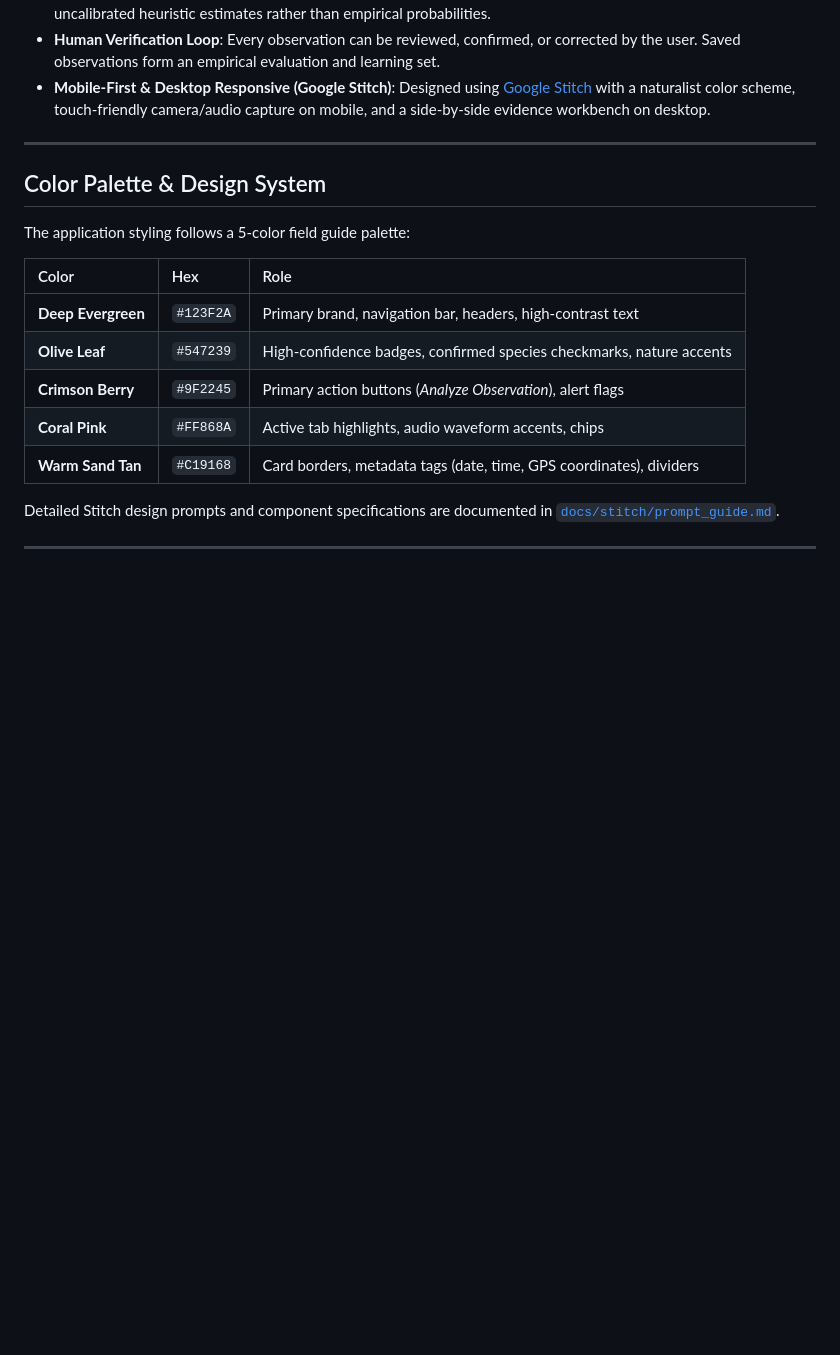
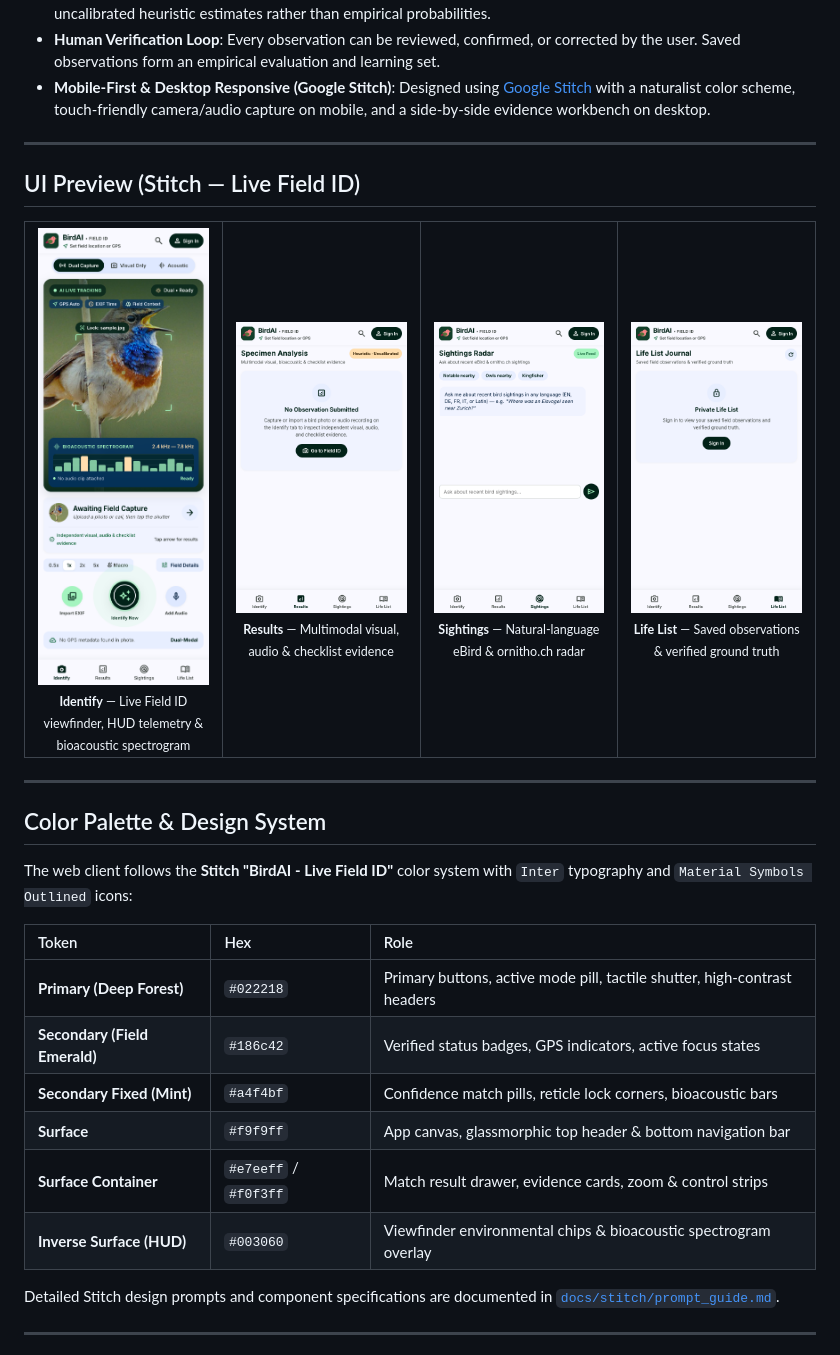
Before and after one commit to rmsandu/birdAI, a Markdown page: README.md, the part around the change. Drawn GitHub-style; pictures changed too: docs/screenshots/life-list.png (added), docs/screenshots/live-field-id.png (added), docs/screenshots/sightings-radar.png (added); blank space fills up the shorter version.

Commit message:
Add Stitch UI screenshots and updated color palette to README

```diff
--- a/README.md
+++ b/README.md
@@ -14,17 +14,43 @@ BirdAI is a context-aware embodied bird perception and observation review system
 
 ---
 
+## UI Preview (Stitch — Live Field ID)
+
+<table>
+  <tr>
+    <td align="center" width="25%">
+      <img src="docs/screenshots/live-field-id.png" alt="BirdAI Live Field ID Viewfinder" width="220"><br>
+      <sub><b>Identify</b> — Live Field ID viewfinder, HUD telemetry &amp; bioacoustic spectrogram</sub>
+    </td>
+    <td align="center" width="25%">
+      <img src="docs/screenshots/specimen-results.png" alt="BirdAI Specimen Analysis Results" width="220"><br>
+      <sub><b>Results</b> — Multimodal visual, audio &amp; checklist evidence</sub>
+    </td>
+    <td align="center" width="25%">
+      <img src="docs/screenshots/sightings-radar.png" alt="BirdAI Sightings Radar" width="220"><br>
+      <sub><b>Sightings</b> — Natural-language eBird &amp; ornitho.ch radar</sub>
+    </td>
+    <td align="center" width="25%">
+      <img src="docs/screenshots/life-list.png" alt="BirdAI Life List Journal" width="220"><br>
+      <sub><b>Life List</b> — Saved observations &amp; verified ground truth</sub>
+    </td>
+  </tr>
+</table>
+
+---
+
 ## Color Palette & Design System
 
-The application styling follows a 5-color field guide palette:
+The web client follows the **Stitch "BirdAI - Live Field ID"** color system with `Inter` typography and `Material Symbols Outlined` icons:
 
-| Color | Hex | Role |
+| Token | Hex | Role |
 | :--- | :--- | :--- |
-| **Deep Evergreen** | `#123F2A` | Primary brand, navigation bar, headers, high-contrast text |
-| **Olive Leaf** | `#547239` | High-confidence badges, confirmed species checkmarks, nature accents |
-| **Crimson Berry** | `#9F2245` | Primary action buttons (*Analyze Observation*), alert flags |
-| **Coral Pink** | `#FF868A` | Active tab highlights, audio waveform accents, chips |
-| **Warm Sand Tan** | `#C19168` | Card borders, metadata tags (date, time, GPS coordinates), dividers |
+| **Primary (Deep Forest)** | `#022218` | Primary buttons, active mode pill, tactile shutter, high-contrast headers |
+| **Secondary (Field Emerald)** | `#186c42` | Verified status badges, GPS indicators, active focus states |
+| **Secondary Fixed (Mint)** | `#a4f4bf` | Confidence match pills, reticle lock corners, bioacoustic bars |
+| **Surface** | `#f9f9ff` | App canvas, glassmorphic top header &amp; bottom navigation bar |
+| **Surface Container** | `#e7eeff` / `#f0f3ff` | Match result drawer, evidence cards, zoom &amp; control strips |
+| **Inverse Surface (HUD)** | `#003060` | Viewfinder environmental chips &amp; bioacoustic spectrogram overlay |
 
 Detailed Stitch design prompts and component specifications are documented in [`docs/stitch/prompt_guide.md`](docs/stitch/prompt_guide.md).
 
```
